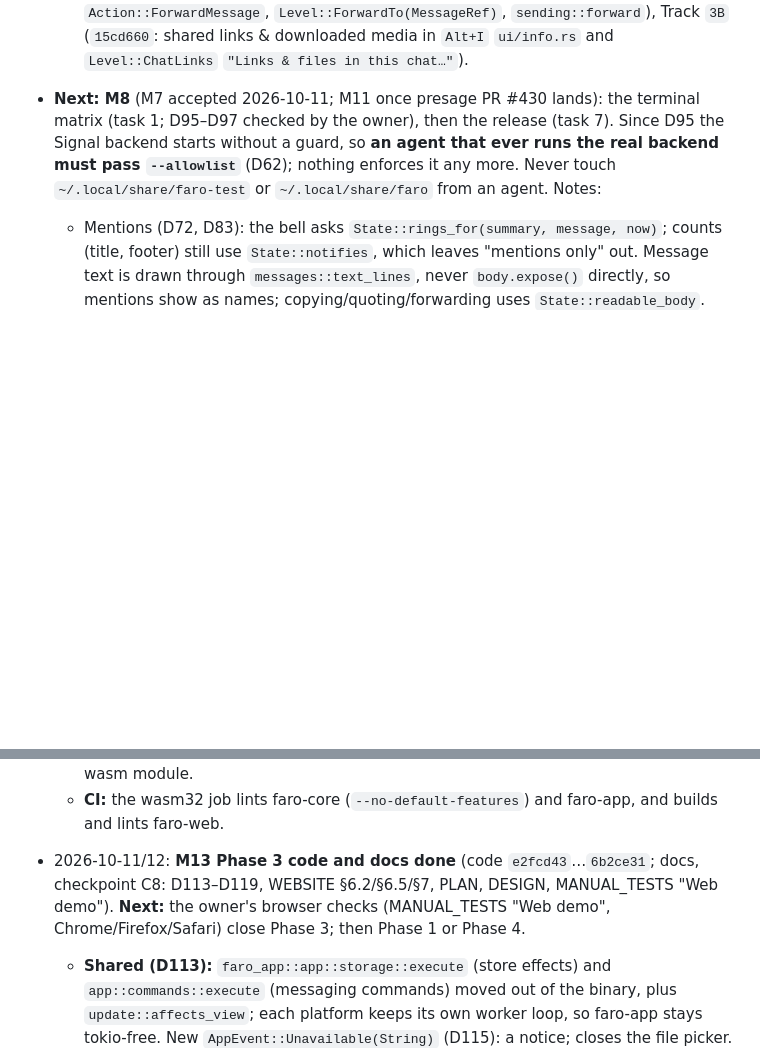
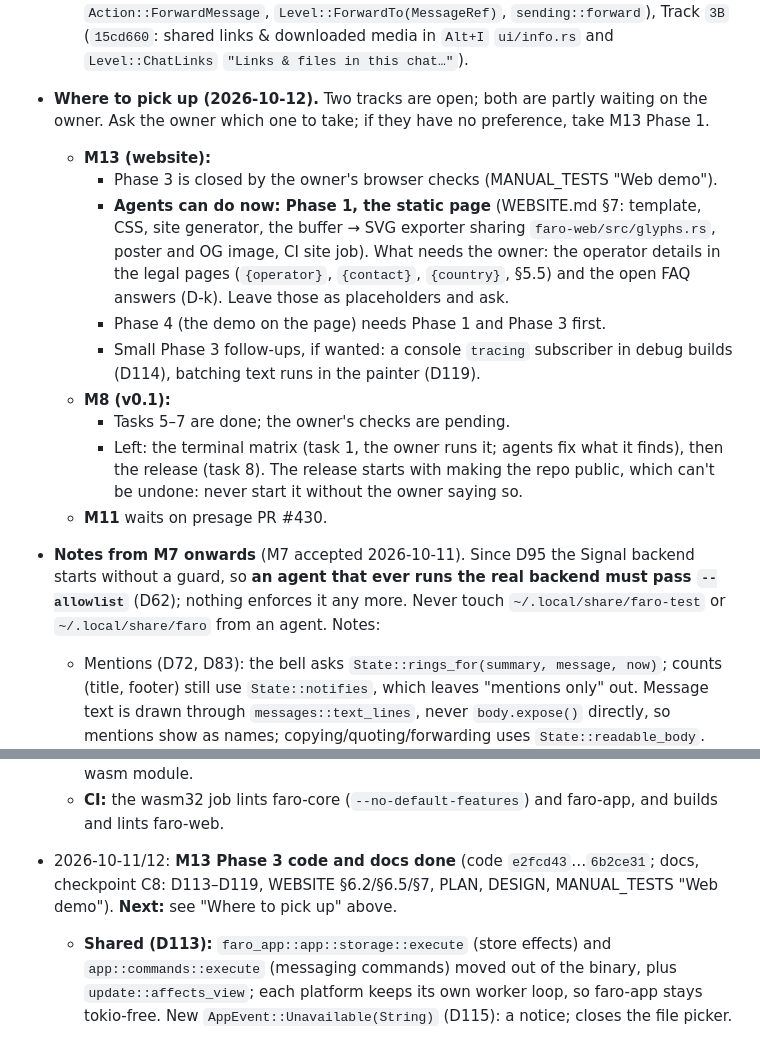
Before and after one commit to harababurel/faro, a Markdown page: AGENTS.md, 2 parts joined by grey strips. Drawn GitHub-style; blank space fills up the shorter version.

Commit message:
AGENTS.md: where the next agent picks up

```diff
--- a/AGENTS.md
+++ b/AGENTS.md
@@ -82,7 +82,17 @@ A terminal (TUI) client for Signal, written in Rust, built for people who run ev
   - **Wave 1 (`43a124e`):** Track `1A` (`2863cd1`: edit own messages `e`, `Action::EditMessage`, `OpenConversation::editing`, `Command::Edit`; delete for everyone `D`, `Action::DeleteMessage`, `Popup::ConfirmDelete`, `Command::DeleteForEveryone`; send `@mentions` with inline `@` autocomplete `State::mention_candidates` and `faro-presage::convert::body_ranges`), Track `1B` (`ab428a0`: per-recipient delivery/read receipts `0008_receipts.sql`, `BackendEvent::DeliveryUpdate`, `Store::message_receipts`, `DeliveryStatus::Read` `✓✓` in `accent`, `Action::MessageInfo` `i` + `Popup::MessageInfo`, and `Store::search_messages`/`messages_around`), Track `1C` (`25e7977`: `Ctrl+P` `←`/`→` in-place setting value cycling `palette::cycled`, staying inside `Ctrl+P` on setting value and theme selection, and OSC 99/777 desktop notifications `[notifications] desktop` & `privacy`, `Effect::DesktopNotify`, `Tui::notify` with tmux DCS passthrough).
   - **Wave 2 (`e526514`):** Track `2A` (`ddab86e`: full-text message & transcript search `/` in chat and `Ctrl+F` across all chats via `Level::Search(Option<ConversationId>)`, `Effect::SearchMessages` -> `AppEvent::SearchResults`, `Effect::LoadMessagesAround` -> `AppEvent::MessagesAroundLoaded`, plus `u` `Action::JumpUnread`), Track `2B` (`18ed146`: `[messages] density` `Comfortable`/`Compact` and `timestamps` `Absolute`/`Relative`/`Off` promoted to `SETTINGS` with live preview), Track `2C` (`66cd37a`: `ui/shortcodes.rs` ~98 curated emoji, inline `:shortcode:` autocomplete in `Focus::Input`, and searchable reaction picker `Popup::React`).
   - **Wave 3 (`40fc6ab`):** Track `3A` (`9526714`: forward message `f`, `Action::ForwardMessage`, `Level::ForwardTo(MessageRef)`, `sending::forward`), Track `3B` (`15cd660`: shared links & downloaded media in `Alt+I` `ui/info.rs` and `Level::ChatLinks` `"Links & files in this chat…"`).
-- **Next: M8** (M7 accepted 2026-10-11; M11 once presage PR #430 lands): the terminal matrix (task 1; D95–D97 checked by the owner), then the release (task 7). Since D95 the Signal backend starts without a guard, so **an agent that ever runs the real backend must pass `--allowlist`** (D62); nothing enforces it any more. Never touch `~/.local/share/faro-test` or `~/.local/share/faro` from an agent. Notes:
+- **Where to pick up (2026-10-12).** Two tracks are open; both are partly waiting on the owner. Ask the owner which one to take; if they have no preference, take M13 Phase 1.
+  - **M13 (website):**
+    - Phase 3 is closed by the owner's browser checks (MANUAL_TESTS "Web demo").
+    - **Agents can do now: Phase 1, the static page** (WEBSITE.md §7: template, CSS, site generator, the buffer → SVG exporter sharing `faro-web/src/glyphs.rs`, poster and OG image, CI site job). What needs the owner: the operator details in the legal pages (`{operator}`, `{contact}`, `{country}`, §5.5) and the open FAQ answers (D-k). Leave those as placeholders and ask.
+    - Phase 4 (the demo on the page) needs Phase 1 and Phase 3 first.
+    - Small Phase 3 follow-ups, if wanted: a console `tracing` subscriber in debug builds (D114), batching text runs in the painter (D119).
+  - **M8 (v0.1):**
+    - Tasks 5–7 are done; the owner's checks are pending.
+    - Left: the terminal matrix (task 1, the owner runs it; agents fix what it finds), then the release (task 8). The release starts with making the repo public, which can't be undone: never start it without the owner saying so.
+  - **M11** waits on presage PR #430.
+- **Notes from M7 onwards** (M7 accepted 2026-10-11). Since D95 the Signal backend starts without a guard, so **an agent that ever runs the real backend must pass `--allowlist`** (D62); nothing enforces it any more. Never touch `~/.local/share/faro-test` or `~/.local/share/faro` from an agent. Notes:
   - Mentions (D72, D83): the bell asks `State::rings_for(summary, message, now)`; counts (title, footer) still use `State::notifies`, which leaves "mentions only" out. Message text is drawn through `messages::text_lines`, never `body.expose()` directly, so mentions show as names; copying/quoting/forwarding uses `State::readable_body`. Outgoing `@Name` mentions are resolved at send time (`sending::extract_mentions`) into U+FFFC + byte-offset `Mention`s and mapped to UTF-16 `BodyRange`s in presage (`convert::body_ranges`).
   - Attachments & inline images (M9, D75–D79): `messages::content` reserves blank rows (`ImageSlot`) above the `📎 name · size` line when `State::inline_images_active()` is true and the attachment is an image (`Downloaded` or currently in `State::downloads`); stickers with inline images active omit the `📎` line. `messages::render` records visible slots in `Window::images` (`Geometry::images_wanted` when not yet cached in `View::images`). When a popup or the palette is open and `View::images` uses a terminal graphics protocol (`kitty`/`sixel`/`iterm2`), `messages::draw_images` draws the `[image …]` placeholder instead so overlays aren't covered or their upload cell erased.
   - Voice notes & transcription (M10, D80–D82): voice notes render via `messages::voice_note_line` (`▶`/`■`, duration, 16-bar waveform) and optional wrapped `❝ <text> [local|remote]` lines below. `Effect::PlayAudio`/`Effect::StopAudio` are routed in `app.rs` to `player::Player`; `Command::Transcribe` runs off the UI thread and returns `AppEvent::Transcribed`, persisted via `Effect::SaveTranscript`.
@@ -141,7 +151,7 @@ A terminal (TUI) client for Signal, written in Rust, built for people who run ev
   - **crates/faro-app (D111):** state, reducer, key map, palette, input, timeline, events, `ui`, `theme` (+ `themes/`), `version` (+ `build.rs`), `fixtures` (`test-support` feature for the binary's tests). No target `cfg`: faro's own `app::term_event` (the binary converts crossterm's in `tui/input.rs`; unknown keys become `KeyCode::Other`), `faro_core::rt::Instant`, the `app::image_cache::ImageCache` trait (the binary's `Images` implements it; decodes reach the cache on its own channel, not as an `AppEvent`). `crates/faro` re-exports faro-app's modules as `app::…`, `ui`, `theme`. `tests/architecture.rs` keeps native-only crates out of its manifest.
   - **crates/faro-web (D112):** a stub, `first_frame(w, h)`: the mock's backlog in the memory store, through the reducer, rendered with `NoImages`. Phase 3 makes it the wasm module.
   - **CI:** the wasm32 job lints faro-core (`--no-default-features`) and faro-app, and builds and lints faro-web.
-- 2026-10-11/12: **M13 Phase 3 code and docs done** (code `e2fcd43`…`6b2ce31`; docs, checkpoint C8: D113–D119, WEBSITE §6.2/§6.5/§7, PLAN, DESIGN, MANUAL_TESTS "Web demo"). **Next:** the owner's browser checks (MANUAL_TESTS "Web demo", Chrome/Firefox/Safari) close Phase 3; then Phase 1 or Phase 4.
+- 2026-10-11/12: **M13 Phase 3 code and docs done** (code `e2fcd43`…`6b2ce31`; docs, checkpoint C8: D113–D119, WEBSITE §6.2/§6.5/§7, PLAN, DESIGN, MANUAL_TESTS "Web demo"). **Next:** see "Where to pick up" above.
   - **Shared (D113):** `faro_app::app::storage::execute` (store effects) and `app::commands::execute` (messaging commands) moved out of the binary, plus `update::affects_view`; each platform keeps its own worker loop, so faro-app stays tokio-free. New `AppEvent::Unavailable(String)` (D115): a notice; closes the file picker.
   - **crates/faro-web:** `session.rs` (mock with `visitor_mock()`, memory store, state, workers; native end-to-end tests), `live.rs` (one `select!` loop: page input, backend, results, rAF only when dirty, deadline, logo timer; `Shell` draws; `Timings`), `dom.rs` (listeners post to a channel and never borrow state, except `try_borrow` for the chord check; **all non-passive**, or `preventDefault` is ignored and Tab moves the page focus), `input.rs` (DOM → term events; Alt from `code`), `router.rs` (+ `Page` trait: clipboard, `noopener` links, `faro-bell` event, Web Audio; notices for files), `keys.rs` + `demo.toml` (embedded config; `takes`: Ctrl/Alt chords faro doesn't use stay the browser's), `blobs.rs` (attachments in memory, paths under `/faro-demo/`), `images.rs` (half-blocks from browser-decoded pixels, `media.rs::decode`), `media.rs` (Web Audio, `createImageBitmap`), `paint.rs`/`backend.rs`/`glyphs.rs` (renderer). `dom`, `live`, `media`, `paint`, `web` are wasm32-only. Quit dispatches `faro-exit`; the page frees the demo and starts a new one.
   - **Emoji (D118):** `EmojiMode::Exact` (`EmojiSetting::exact`, `full()`): no tmux workarounds, VS16 kept. **Transcripts (D117):** `TranscriptSource::Demo` (`[demo]`), canned per mock voice note; SQLite's CHECK doesn't allow it (native never produces it).
```
Also changed, not shown: docs/PLAN.md (+2 -2 lines).
